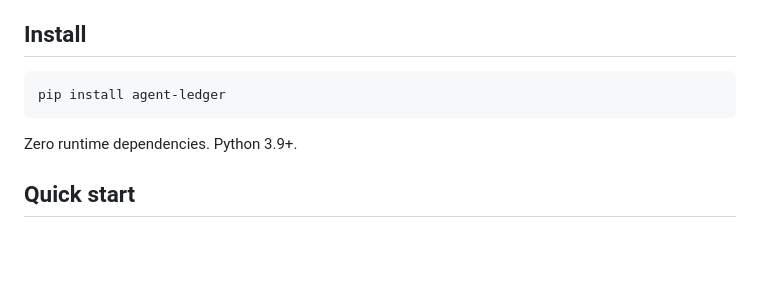
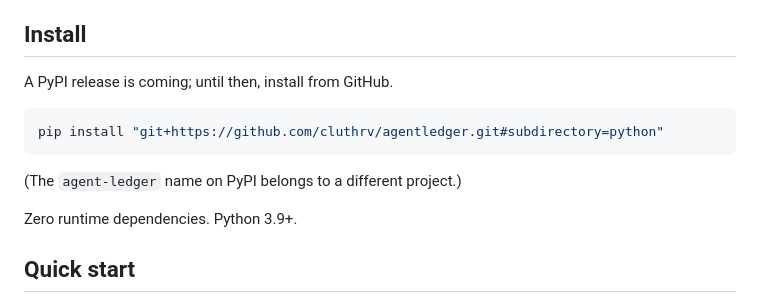
Before and after one commit to cluthrv/agentledger, a Markdown page: python/README.md, the part around the change. GitHub-like rendering; blank space fills up the shorter version.

````diff
--- a/python/README.md
+++ b/python/README.md
@@ -6,9 +6,13 @@ This is the Python SDK for AgentLedger. It is a faithful port of the TypeScript
 
 ## Install
 
+A PyPI release is coming; until then, install from GitHub.
+
 ```bash
-pip install agent-ledger
+pip install "git+https://github.com/cluthrv/agentledger.git#subdirectory=python"
 ```
+
+(The `agent-ledger` name on PyPI belongs to a different project.)
 
 Zero runtime dependencies. Python 3.9+.
 
````
Also changed, not shown: README.md (+24 -2 lines), python/CANONICALIZATION.md (+1 -1 lines).
